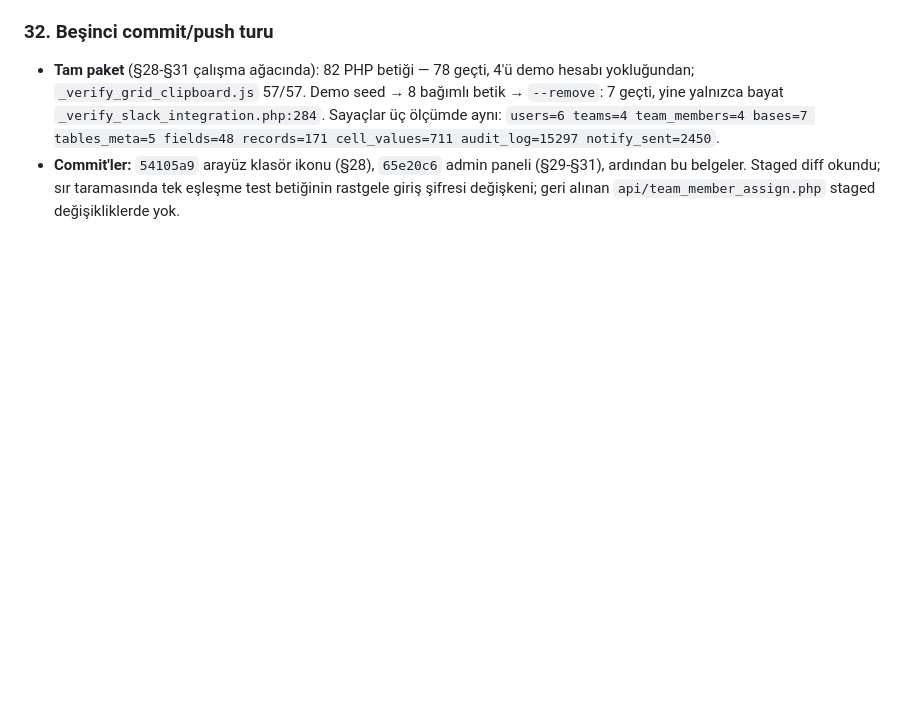
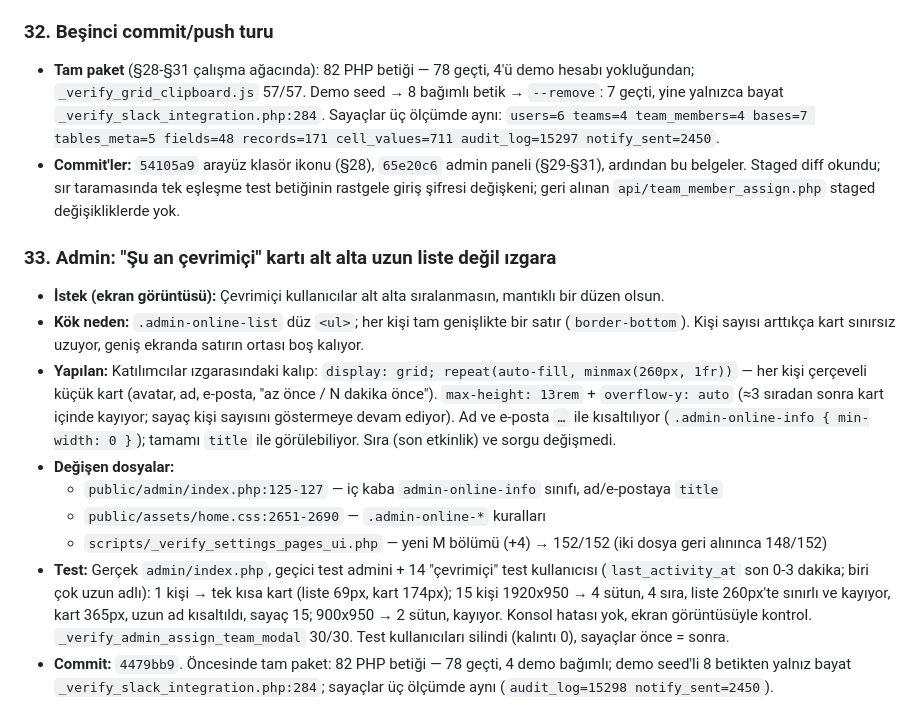
Before and after one commit to MacTwiezer/bcc-core, a Markdown page: docs/gunluk/2026-09-15.md, the part around the change. Drawn GitHub-style; blank space fills up the shorter version.

Commit message:
docs: 15 Eylul -- cevrimici karti (4479bb9)
- docs/gunluk/2026-09-15.md: §33 "Su an cevrimici" izgarasi, commit numarasi
  ve tam regresyon sonucu.
- docs/DEGISEN-DOSYALAR-VE-TABLOLAR.md: §3c.7'ye §33 dosyalari.

Co-Authored-By: Claude Opus 5 <noreply@anthropic.com>
Claude-Session: https://claude.ai/code/session_01W4SLDpmWS3PcfEL34KcMwV

```diff
--- a/docs/gunluk/2026-09-15.md
+++ b/docs/gunluk/2026-09-15.md
@@ -989,3 +989,30 @@
   (§29-§31), ardından bu belgeler. Staged diff okundu; sır taramasında tek
   eşleşme test betiğinin rastgele giriş şifresi değişkeni; geri alınan
   `api/team_member_assign.php` staged değişikliklerde yok.
+
+### 33. Admin: "Şu an çevrimiçi" kartı alt alta uzun liste değil ızgara
+- **İstek (ekran görüntüsü):** Çevrimiçi kullanıcılar alt alta sıralanmasın,
+  mantıklı bir düzen olsun.
+- **Kök neden:** `.admin-online-list` düz `<ul>`; her kişi tam genişlikte bir
+  satır (`border-bottom`). Kişi sayısı arttıkça kart sınırsız uzuyor, geniş
+  ekranda satırın ortası boş kalıyor.
+- **Yapılan:** Katılımcılar ızgarasındaki kalıp: `display: grid;
+  repeat(auto-fill, minmax(260px, 1fr))` — her kişi çerçeveli küçük kart
+  (avatar, ad, e-posta, "az önce / N dakika önce"). `max-height: 13rem` +
+  `overflow-y: auto` (≈3 sıradan sonra kart içinde kayıyor; sayaç kişi
+  sayısını göstermeye devam ediyor). Ad ve e-posta `…` ile kısaltılıyor
+  (`.admin-online-info { min-width: 0 }`); tamamı `title` ile görülebiliyor.
+  Sıra (son etkinlik) ve sorgu değişmedi.
+- **Değişen dosyalar:**
+  - `public/admin/index.php:125-127` — iç kaba `admin-online-info` sınıfı, ad/e-postaya `title`
+  - `public/assets/home.css:2651-2690` — `.admin-online-*` kuralları
+  - `scripts/_verify_settings_pages_ui.php` — yeni M bölümü (+4) → 152/152
+    (iki dosya geri alınınca 148/152)
+- **Test:** Gerçek `admin/index.php`, geçici test admini + 14 "çevrimiçi" test
+  kullanıcısı (`last_activity_at` son 0-3 dakika; biri çok uzun adlı):
+  1 kişi → tek kısa kart (liste 69px, kart 174px); 15 kişi 1920x950 → 4 sütun,
+  4 sıra, liste 260px'te sınırlı ve kayıyor, kart 365px, uzun ad kısaltıldı,
+  sayaç 15; 900x950 → 2 sütun, kayıyor. Konsol hatası yok, ekran görüntüsüyle
+  kontrol. `_verify_admin_assign_team_modal` 30/30. Test kullanıcıları silindi
+  (kalıntı 0), sayaçlar önce = sonra.
+- **Commit:** `4479bb9`. Öncesinde tam paket: 82 PHP betiği — 78 geçti, 4 demo bağımlı; demo seed'li 8 betikten yalnız bayat `_verify_slack_integration.php:284`; sayaçlar üç ölçümde aynı (`audit_log=15298 notify_sent=2450`).
```
Also changed, not shown: docs/DEGISEN-DOSYALAR-VE-TABLOLAR.md (+2 -1 lines).
